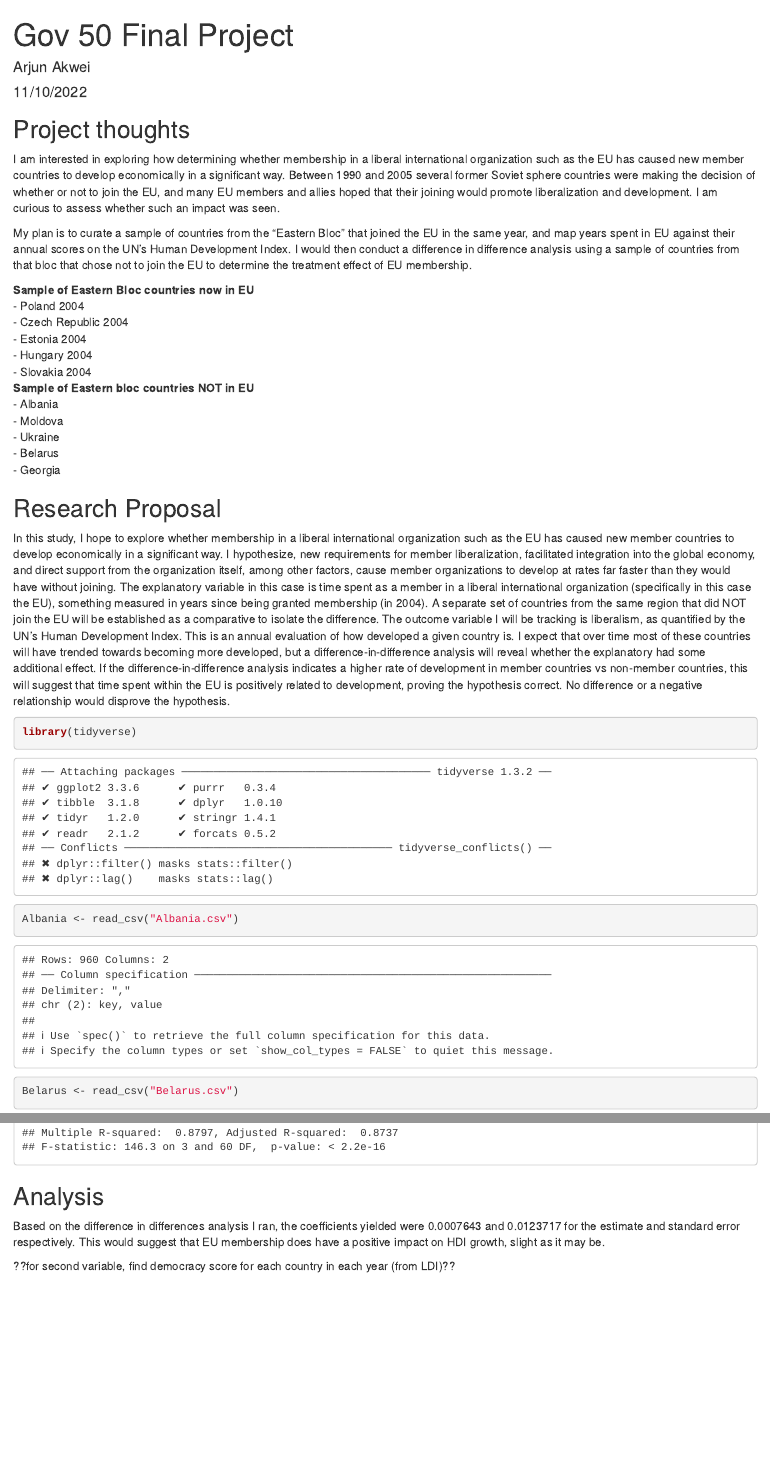
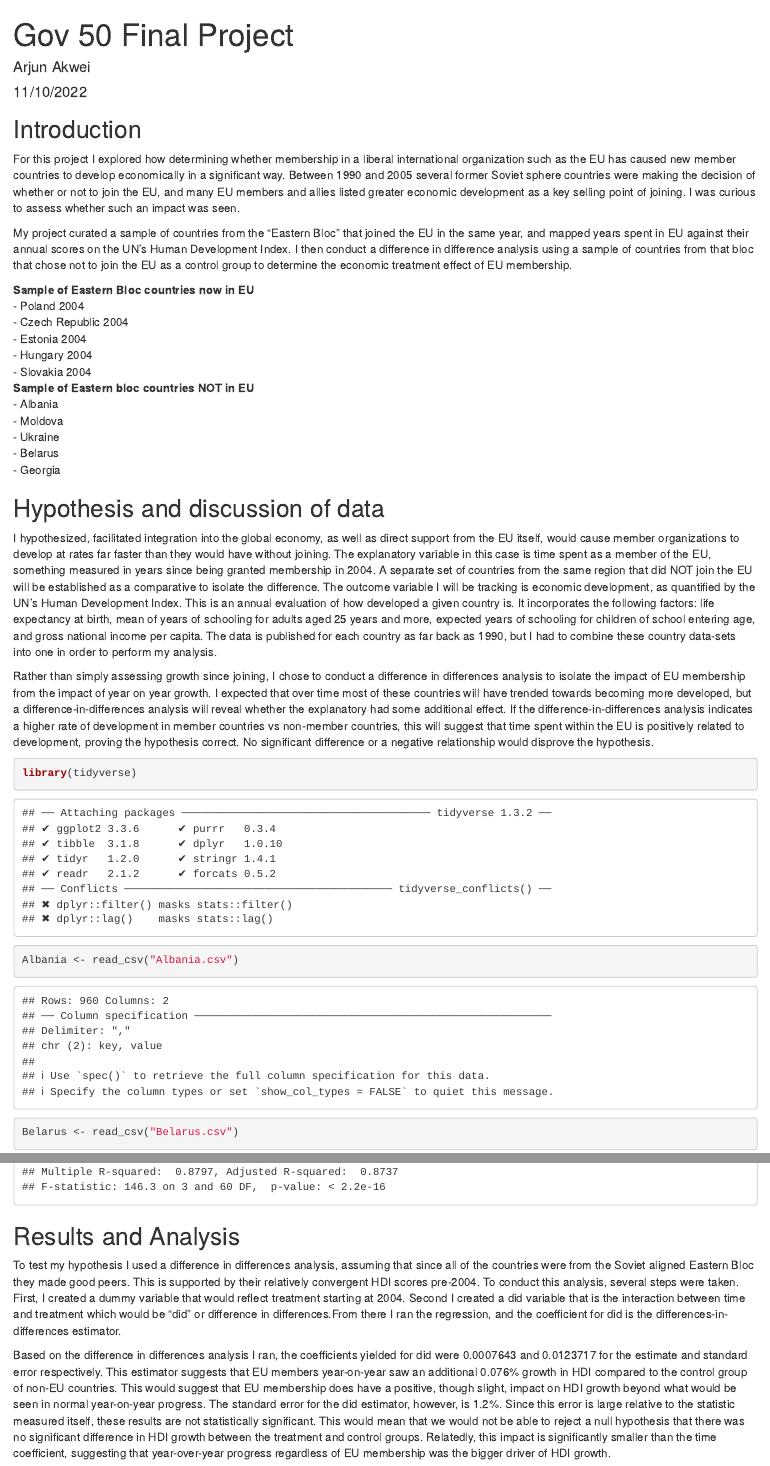
Before and after one commit to arjunakwei/v2-final-gov50-proj, an R Markdown document (index.Rmd): the page in a window 1100 px wide, from its top, and a second part further down, joined at a grey line. The pictures show the output file index.html that the author committed with the source, opened offline.

Commit message:
final project v2

````diff
--- a/index.Rmd
+++ b/index.Rmd
@@ -16,11 +16,11 @@
 
 
 
-## Project thoughts
+## Introduction
 
-I am interested in exploring how determining whether membership in a liberal international organization such as the EU has caused new member countries to develop economically in a significant way. Between 1990 and 2005 several former Soviet sphere countries were making the decision of whether or not to join the EU, and many EU members and allies hoped that their joining would promote liberalization and development. I am curious to assess whether such an impact was seen.
+For this project I explored how determining whether membership in a liberal international organization such as the EU has caused new member countries to develop economically in a significant way. Between 1990 and 2005 several former Soviet sphere countries were making the decision of whether or not to join the EU, and many EU members and allies listed greater economic development as a key selling point of joining. I was curious to assess whether such an impact was seen.
 
-My plan is to curate a sample of countries from the "Eastern Bloc" that joined the EU in the same year, and map years spent in EU against their annual scores on the UN's Human Development Index. I would then conduct a difference in difference analysis using a sample of countries from that bloc that chose not to join the EU to determine the treatment effect of EU membership.
+My project curated a sample of countries from the "Eastern Bloc" that joined the EU in the same year, and mapped years spent in EU against their annual scores on the UN's Human Development Index. I then conduct a difference in difference analysis using a sample of countries from that bloc that chose not to join the EU as a control group to determine the economic treatment effect of EU membership.
 
 **Sample of Eastern Bloc countries now in EU**
 - Poland 2004
@@ -35,8 +35,10 @@
 - Belarus
 - Georgia
 
-## Research Proposal
-In this study, I hope to explore whether membership in a liberal international organization such as the EU has caused new member countries to develop economically in a significant way. I hypothesize, new requirements for member liberalization, facilitated integration into the global economy, and direct support from the organization itself, among other factors, cause member organizations to develop at rates far faster than they would have without joining. The explanatory variable in this case is time spent as a member in a liberal international organization (specifically in this case the EU), something measured in years since being granted membership (in 2004). A separate set of countries from the same region that did NOT join the EU will be established as a comparative to isolate the difference. The outcome variable I will be tracking is liberalism, as quantified by the UN's Human Development Index. This is an annual evaluation of how developed a given country is. I expect that over time most of these countries will have trended towards becoming more developed, but a difference-in-difference analysis will reveal whether the explanatory had some additional effect. If the difference-in-difference analysis indicates a higher rate of development in member countries vs non-member countries, this will suggest that time spent within the EU is positively related to development, proving the hypothesis correct. No difference or a negative relationship would disprove the hypothesis.
+## Hypothesis and discussion of data
+I hypothesized, facilitated integration into the global economy, as well as direct support from the EU itself, would cause member organizations to develop at rates far faster than they would have without joining. The explanatory variable in this case is time spent as a member of the EU, something measured in years since being granted membership in 2004. A separate set of countries from the same region that did NOT join the EU will be established as a comparative to isolate the difference. The outcome variable I will be tracking is economic development, as quantified by the UN's Human Development Index. This is an annual evaluation of how developed a given country is. It incorporates the following factors: life expectancy at birth, mean of years of schooling for adults aged 25 years and more, expected years of schooling for children of school entering age, and gross national income per capita. The data is published for each country as far back as 1990, but I had to combine these country data-sets into one in order to perform my analysis.
+
+Rather than simply assessing growth since joining, I chose to conduct a difference in differences analysis to isolate the impact of EU membership from the impact of year on year growth. I expected that over time most of these countries will have trended towards becoming more developed, but a difference-in-differences analysis will reveal whether the explanatory had some additional effect. If the difference-in-differences analysis indicates a higher rate of development in member countries vs non-member countries, this will suggest that time spent within the EU is positively related to development, proving the hypothesis correct. No significant difference or a negative relationship would disprove the hypothesis.
 
 
 ```{r DataPrepping}
@@ -141,9 +146,9 @@
 didreg = lm(mean_HDI ~ EU + time +did, data = comparative_analysis)
 summary(didreg)
 ```
-## Analysis
-To test my hypothesis I used a difference in differences analysis, assuming that given all of the countries were from the Soviet aligned Eastern Bloc they made good peers. This is supported by their convergent HDI scores pre-2004. Based on the difference in differences analysis I ran, the coefficients yielded were 0.0007643 and 0.0123717 for the estimate and standard error respectively. This would suggest that EU membership does have a positive impact on HDI growth, slight as it may be. This regression controls for ...
 
 
-??for second variable, find democracy score for each country in each year (from LDI)??
-^^ Is this necessary based on the regression I ran above that seemingly has other variables in the regression to generate the diff in diff analysis?
+## Results and Analysis
+To test my hypothesis I used a difference in differences analysis, assuming that since all of the countries were from the Soviet aligned Eastern Bloc they made good peers. This is supported by their relatively convergent HDI scores pre-2004. To conduct this analysis, several steps were taken. First, I created a dummy variable that would reflect treatment starting at 2004. Second I created a did variable that is the interaction between time and treatment which would be "did" or difference in differences.From there I ran the regression, and the coefficient for did  is the differences-in-differences estimator.
+
+Based on the difference in differences analysis I ran, the coefficients yielded for did were 0.0007643 and 0.0123717 for the estimate and standard error respectively. This estimator suggests that EU members year-on-year saw an additional 0.076% growth in HDI compared to the control group of non-EU countries. This would suggest that EU membership does have a positive, though slight, impact on HDI growth beyond what would be seen in normal year-on-year progress. The standard error for the did estimator, however, is 1.2%. Since this error is large relative to the statistic measured itself, these results are not statistically significant. This would mean that we would not be able to reject a null hypothesis that there was no significant difference in HDI growth between the treatment and control groups. Relatedly, this impact is significantly smaller than the time coefficient, suggesting that year-over-year progress regardless of EU membership was the bigger driver of HDI growth.
````
Also changed, not shown: index.html, index.Rmd (14 more changed lines).
